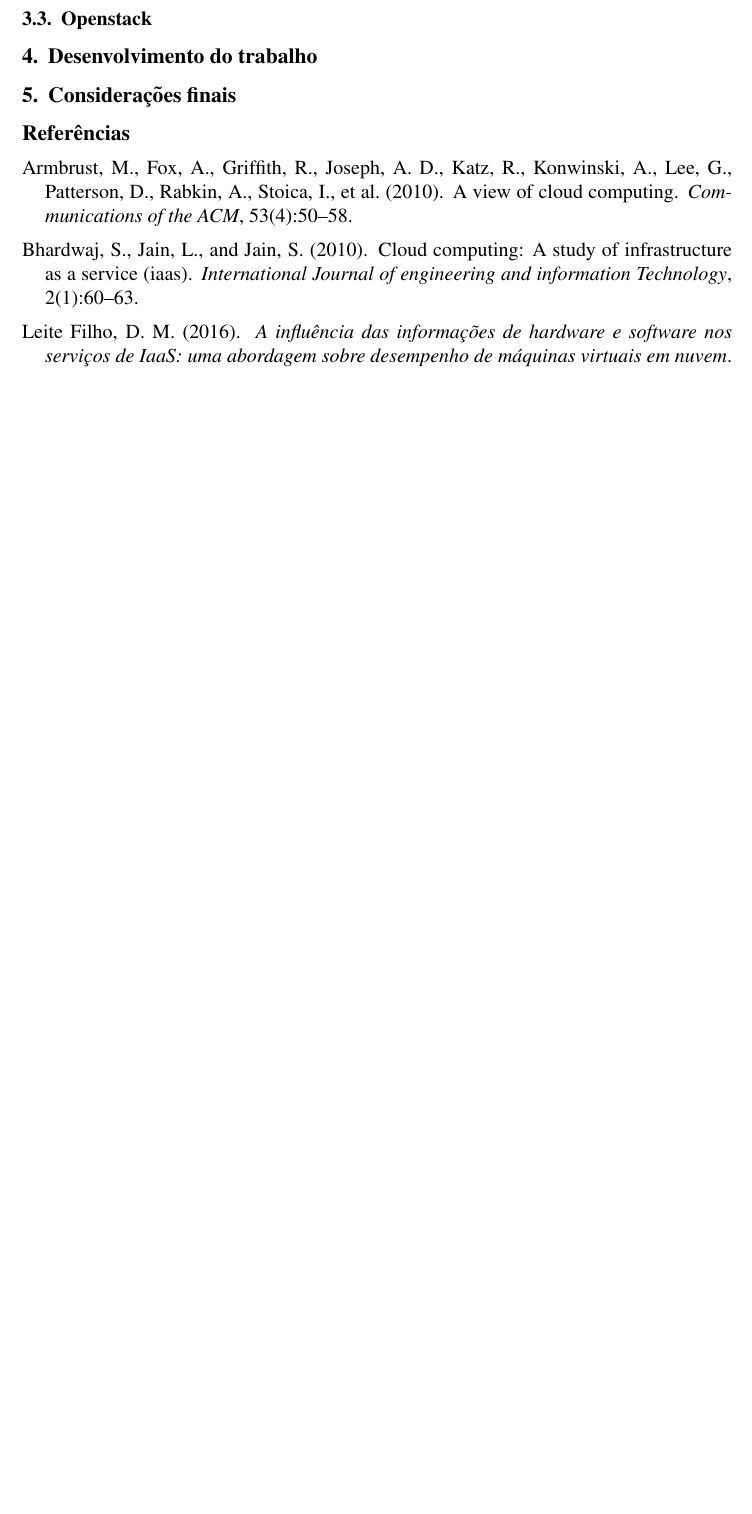
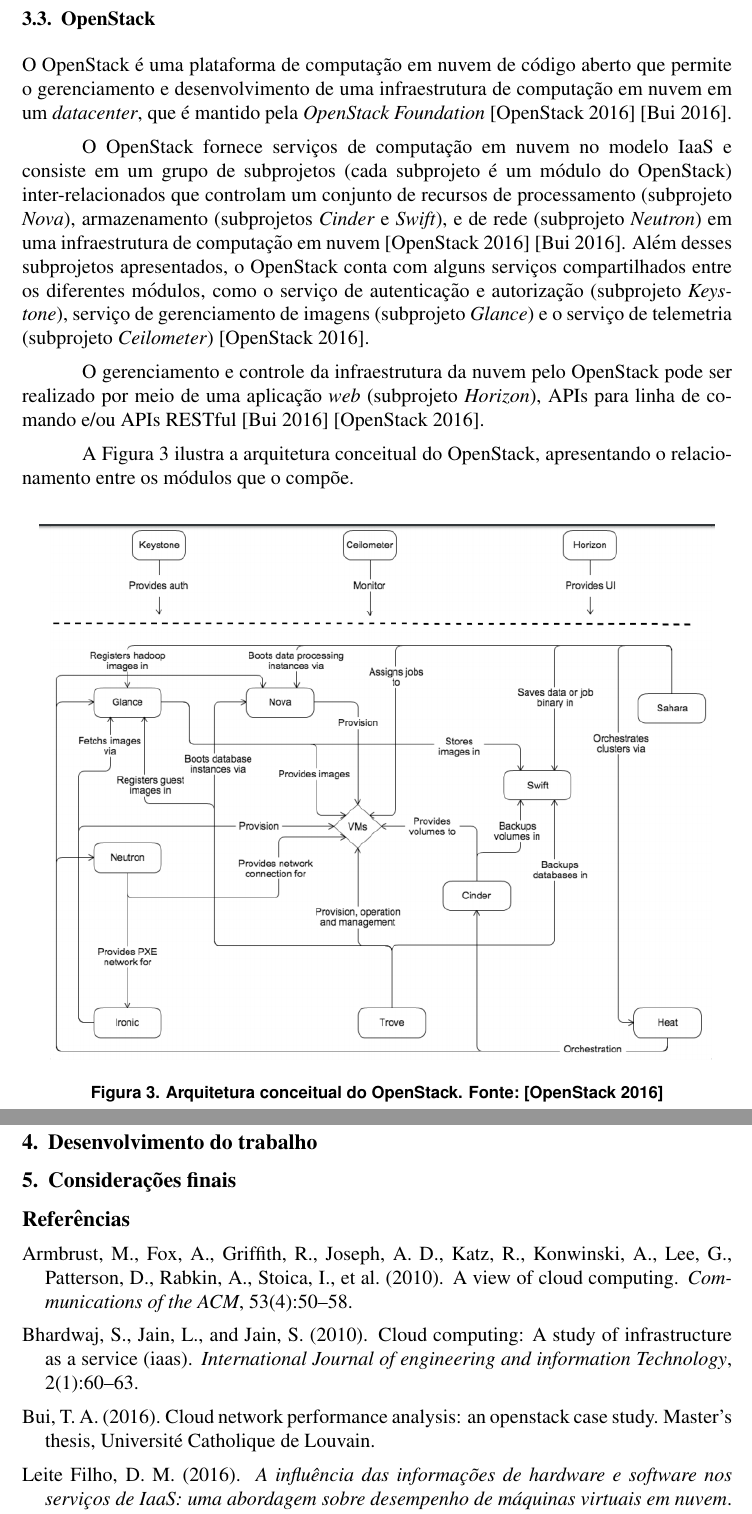
Before and after one commit to Emitalo/nuvem, a LaTeX paper (artigo.tex): part of page 4 of 4 before the commit and two parts of pages 4 and 5 of 5 after it, the two joined at a grey line, cut at the place of the change, the shorter picture padded with empty space. Compiled offline with pdfLaTeX; the source files are stored in an older character set and shown here as Unicode.

Commit message:
Adding OpenStack section

```diff
--- a/artigo.tex
+++ b/artigo.tex
@@ -11,7 +11,7 @@
 
 \sloppy
 
-\title{Qualidade de Serviço em serviços de nuvem: uma análise do Openstack}
+\title{Qualidade de Serviço em serviços de nuvem: uma análise do OpenStack}
 
 \author{Emilie Trindade de Morais\inst{1}, Italo Paiva Batista\inst{1}}
 
@@ -152,7 +152,32 @@
 Estabelecimento de acordos de nível de serviço com os clientes;  Segurança dos CPUs, dados e rede;
 e Gestão e provisionamento de conta.
 
-\subsection{Openstack}
+\subsection{OpenStack}
+
+O OpenStack é uma plataforma de computação em nuvem de código aberto que permite o gerenciamento e desenvolvimento
+de uma infraestrutura de computação em nuvem em um \textit{datacenter}, que é mantido pela
+\textit{OpenStack Foundation} \cite{openstack} \cite{bui2016}.
+
+O OpenStack fornece serviços de computação em nuvem no modelo IaaS e consiste em um grupo de subprojetos (cada subprojeto é um módulo
+do OpenStack) inter-relacionados
+que controlam um conjunto de recursos de processamento (subprojeto \textit{Nova}), armazenamento (subprojetos \textit{Cinder} e \textit{Swift}),
+e de rede (subprojeto \textit{Neutron}) em uma infraestrutura de computação em nuvem \cite{openstack} \cite{bui2016}.
+Além desses subprojetos apresentados, o OpenStack conta com alguns serviços compartilhados entre os diferentes módulos, como o serviço de
+autenticação e autorização (subprojeto \textit{Keystone}), serviço de gerenciamento de imagens (subprojeto \textit{Glance}) e o serviço de
+telemetria (subprojeto \textit{Ceilometer}) \cite{openstack}.
+
+O gerenciamento e controle da infraestrutura da nuvem pelo OpenStack pode ser realizado por meio de uma aplicação \textit{web}
+(subprojeto \textit{Horizon}), APIs para linha de comando e/ou APIs RESTful \cite{bui2016} \cite{openstack}.
+
+A Figura \ref{fig:openstack_architecture} ilustra a arquitetura conceitual do OpenStack, apresentando o relacionamento entre os
+módulos que o compõe.
+
+\begin{figure}[ht]
+\centering
+\includegraphics[width=.95\textwidth]{figuras/openstack_architecture.png}
+\caption{Arquitetura conceitual do OpenStack. Fonte: \cite{openstack}}
+\label{fig:openstack_architecture}
+\end{figure}
 
 
 \section{Desenvolvimento do trabalho}
```
Also changed, not shown: sbc-template.bib (+15 -0 lines), figuras/openstack_architecture.png (added), artigo.tex (18 more changed lines).
